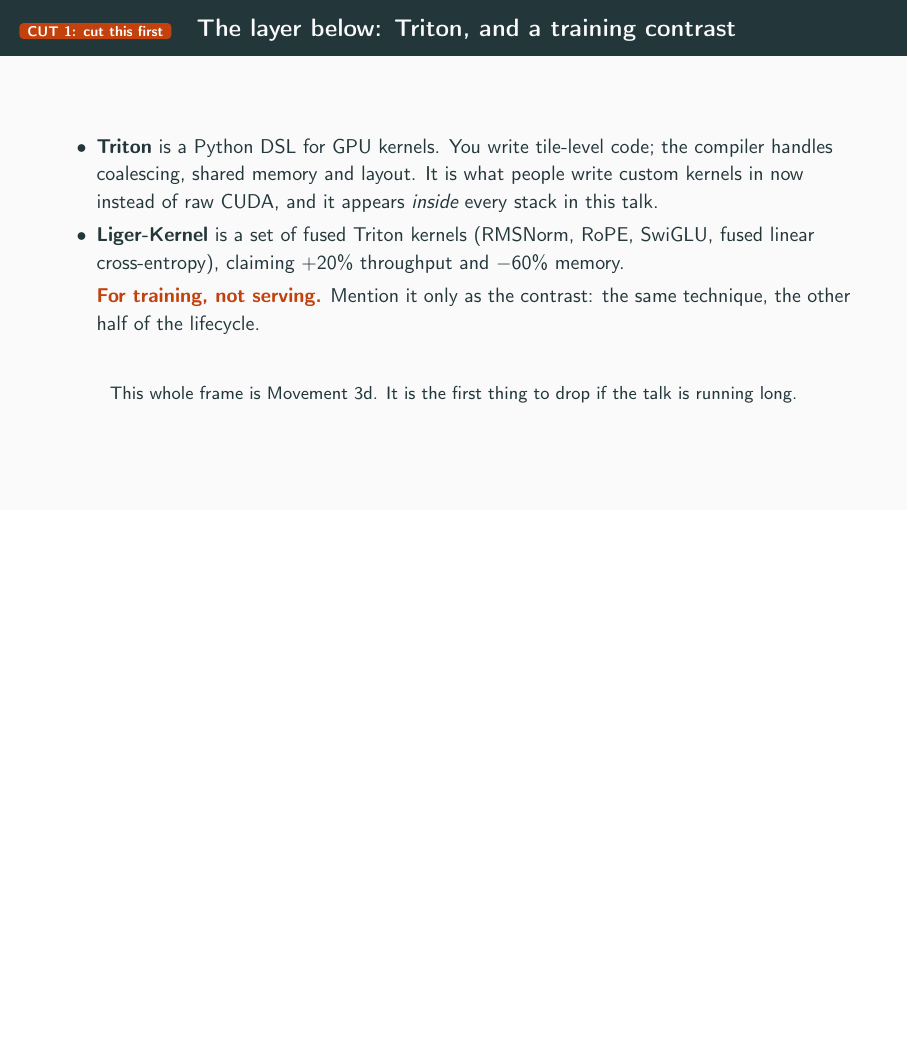
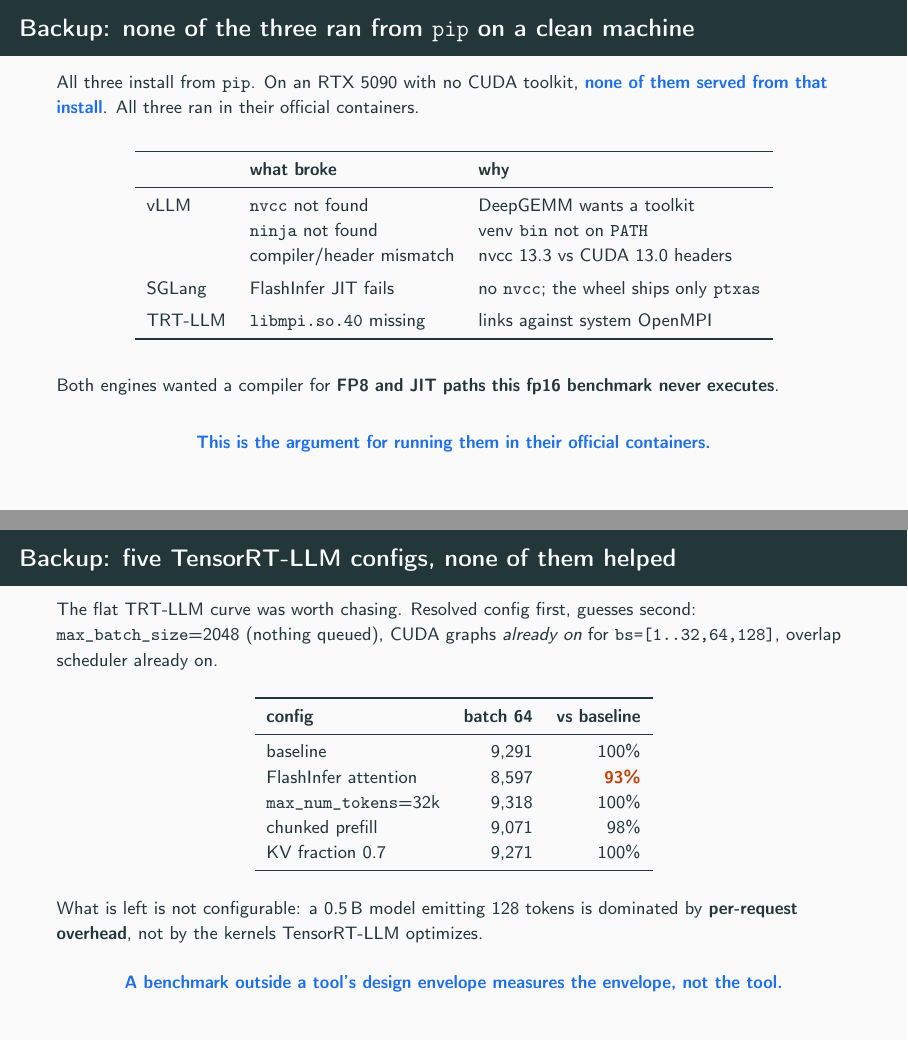
Before and after one commit to Chung-I/MiRA_training_course_2026, LaTeX slides (slides/llm_serving_talk.tex): page 50 of 54 before the commit and pages 52 and 53 of 58 after it, the two joined at a grey line, the shorter picture padded with empty space. Compiled offline with pdfLaTeX.

Commit message:
Put the measured vLLM / SGLang / TensorRT-LLM results into the deck
The benchmarks existed only in RESULTS.md; the slides still carried just
the notebook's HuggingFace-vs-ceiling numbers. Adds two body frames and
two appendix frames.

Body: the four-way throughput table with the "do not read a winner here"
caveat, and the SGLang CUDA-graph cliff, which is the strongest teaching
slide we have -- 5,657 against 18,491 tok/s at batch 32 from one setting,
with no error to warn you.

Appendix: the three pip failures none of which were about serving logic,
and the five-config TensorRT-LLM sweep that changed nothing, kept as an
honest negative result and as the answer to "why is TRT-LLM last".

Co-Authored-By: Claude Opus 5 <noreply@anthropic.com>
Claude-Session: https://claude.ai/code/session_01VjwQ2LdpQbKAHEdH9QvcFS

```diff
--- a/slides/llm_serving_talk.tex
+++ b/slides/llm_serving_talk.tex
@@ -51,6 +51,7 @@
 \definecolor{good}{HTML}{15803D}
 \newcommand{\emphc}[1]{\textcolor{accent}{\textbf{#1}}}
 \newcommand{\warnc}[1]{\textcolor{warn}{\textbf{#1}}}
+\newcommand{\goodc}[1]{\textcolor{good}{\textbf{#1}}}
 
 % --- Badges ---------------------------------------------------------------
 \newcommand{\demo}[1]{%
@@ -1106,3 +1177,65 @@
 the named engines and the robot contrast are what this room will use.}
 
 % -------------------------------------------------------------------------
+\begin{frame}{Backup: none of the three ran from \texttt{pip} on a clean machine}
+  \small
+  All three install from \texttt{pip}. On an RTX 5090 with no CUDA toolkit,
+  \emphc{none of them served from that install}. All three ran in their official
+  containers.
+  \vspace{0.5em}
+  \begin{center}
+    \begin{tabular}{lll}
+      \toprule
+      & \textbf{what broke} & \textbf{why} \\
+      \midrule
+      vLLM    & \texttt{nvcc} not found        & DeepGEMM wants a toolkit \\
+              & \texttt{ninja} not found       & venv \texttt{bin} not on \texttt{PATH} \\
+              & compiler/header mismatch       & nvcc 13.3 vs CUDA 13.0 headers \\[0.4em]
+      SGLang  & FlashInfer JIT fails           & no \texttt{nvcc}; the wheel ships only \texttt{ptxas} \\[0.4em]
+      TRT-LLM & \texttt{libmpi.so.40} missing  & links against system OpenMPI \\
+      \bottomrule
+    \end{tabular}
+  \end{center}
+  \vspace{0.6em}
+  Both engines wanted a compiler for \textbf{FP8 and JIT paths this fp16
+  benchmark never executes}.
+  \vspace{0.3em}
+  \begin{center}
+    \emphc{This is the argument for running them in their official containers.}
+  \end{center}
+\end{frame}
+\note{Backup only. Use if someone asks "is it really just pip install". The
+venv-bin-on-PATH one is the generalizable trap: it fails looking like a missing
+dependency when it is a PATH problem.}
+
+% -------------------------------------------------------------------------
+\begin{frame}{Backup: five TensorRT-LLM configs, none of them helped}
+  \small
+  The flat TRT-LLM curve was worth chasing. Resolved config first, guesses
+  second:
+  \texttt{max\_batch\_size}=2048 (nothing queued), CUDA graphs
+  \emph{already on} for \texttt{bs=[1..32,64,128]}, overlap scheduler already on.
+  \vspace{0.4em}
+  \begin{center}
+    \begin{tabular}{lrr}
+      \toprule
+      \textbf{config} & \textbf{batch 64} & \textbf{vs baseline} \\
+      \midrule
+      baseline                     & 9,291 & 100\% \\
+      FlashInfer attention         & 8,597 & \warnc{93\%} \\
+      \texttt{max\_num\_tokens}=32k & 9,318 & 100\% \\
+      chunked prefill              & 9,071 & 98\% \\
+      KV fraction 0.7              & 9,271 & 100\% \\
+      \bottomrule
+    \end{tabular}
+  \end{center}
+  \vspace{0.5em}
+  What is left is not configurable: a 0.5\,B model emitting 128 tokens is
+  dominated by \textbf{per-request overhead}, not by the kernels TensorRT-LLM
+  optimizes.
+  \vspace{0.3em}
+  \begin{center}
+    \emphc{A benchmark outside a tool's design envelope measures the envelope,
+    not the tool.}
+  \end{center}
+\end{frame}
```
Also changed, not shown: slides/llm_serving_talk.pdf, slides/llm_serving_talk.tex (75 more changed lines).
